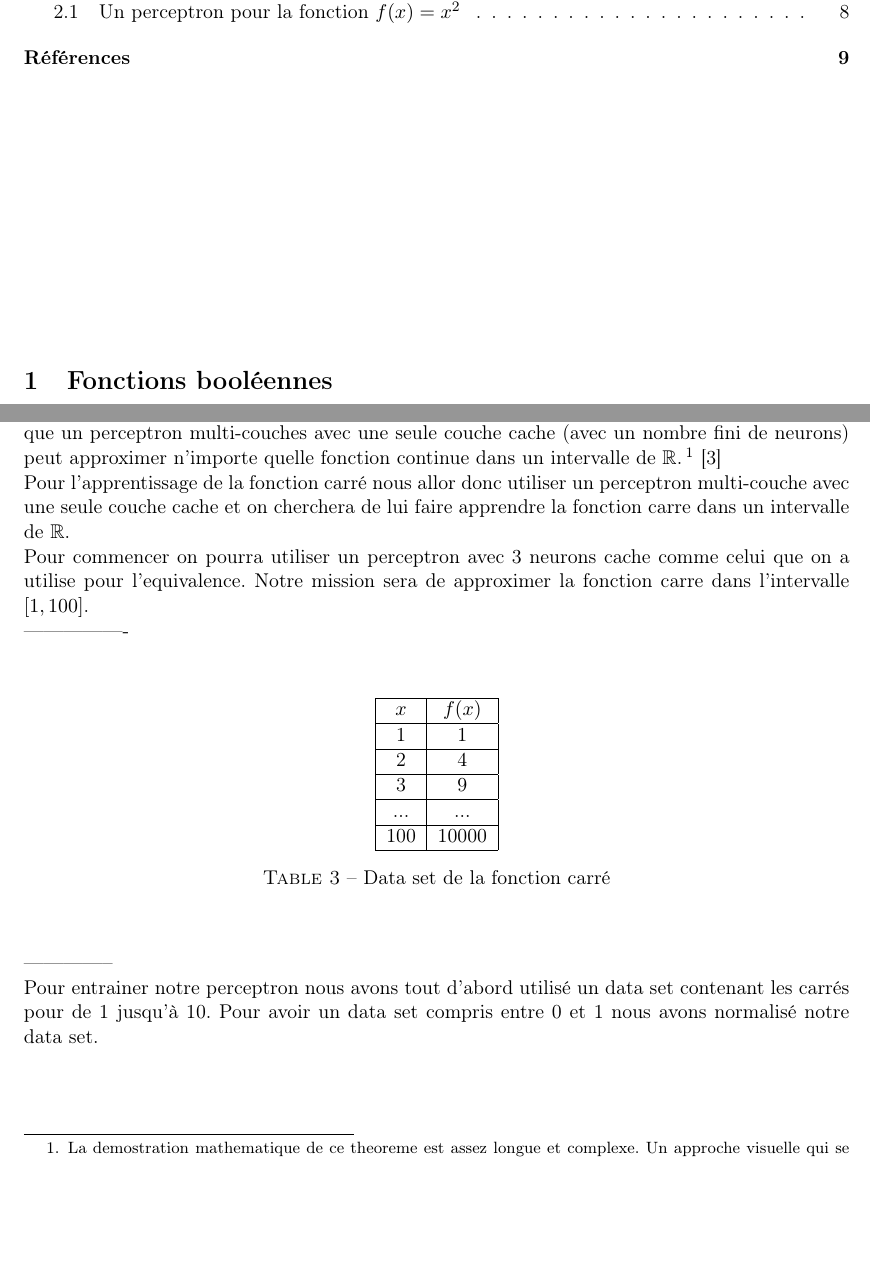
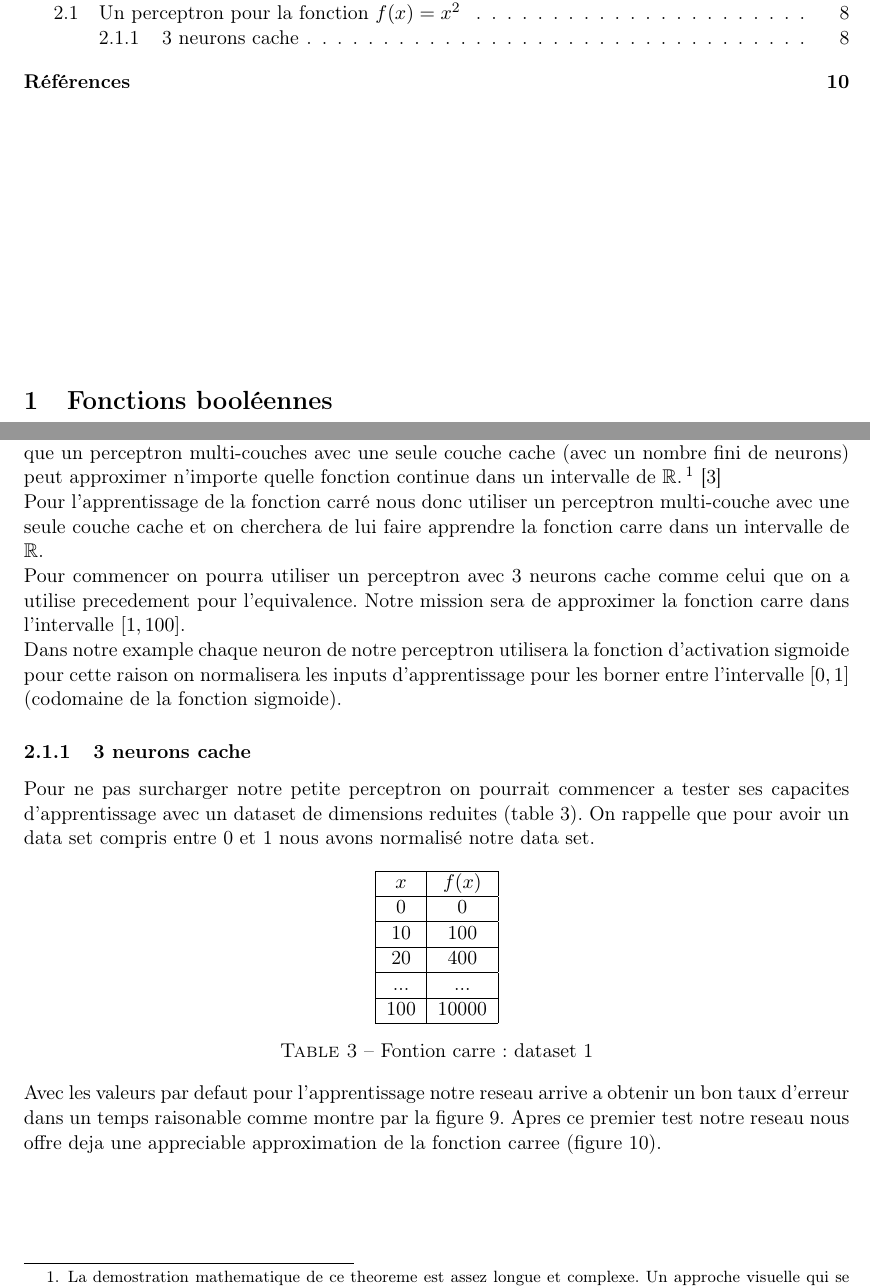
Before and after one commit to werew/neuroph-perceptron-examples, a LaTeX document (rapport/rapport.tex): two parts of pages 2 and 8 of 9 before the commit and two parts of pages 2 and 8 of 10 after it, joined at a grey line, cut so that both start at the same text, the shorter picture padded with empty space. Compiled offline with pdfLaTeX.

Commit message:
First test square

```diff
--- a/rapport/rapport.tex
+++ b/rapport/rapport.tex
@@ -399,15 +399,25 @@ qui se preste a une demostration beaucoup plus intuive est propose at \cite{visu
 }
 \cite{cybthm}
 
-Pour l'apprentissage de la fonction carré nous allor donc utiliser un perceptron
+Pour l'apprentissage de la fonction carré nous donc utiliser un perceptron
 multi-couche avec une seule couche cache et on cherchera de lui faire apprendre
 la fonction carre dans un intervalle de $\mathbb{R}$.
 
-Pour commencer on pourra utiliser un perceptron avec 3 neurons cache comme celui que
-on a utilise pour l'equivalence. Notre mission sera de approximer la fonction
-carre dans l'intervalle $[1,100]$.
+Pour commencer on pourra utiliser un perceptron avec 3 neurons cache comme
+celui que on a utilise precedement pour l'equivalence. Notre mission sera de
+approximer la fonction carre dans l'intervalle $[1,100]$.
 
-----------------
+Dans notre example chaque neuron de notre perceptron utilisera la fonction
+d'activation sigmoide pour cette raison on normalisera les inputs
+d'apprentissage pour les borner entre l'intervalle $[0,1]$ (codomaine de la
+fonction sigmoide).
+
+\subsubsection{3 neurons cache}
+
+Pour ne pas surcharger notre petite perceptron on pourrait commencer a tester
+ses capacites d'apprentissage avec un dataset de dimensions reduites (table
+\ref{tab:fqt1}). On rappelle que pour avoir un data set compris entre 0 et 1
+nous avons normalisé notre data set.
 
 \begin{table}[h]
   \centering
@@ -415,20 +425,23 @@ carre dans l'intervalle $[1,100]$.
     \hline
     \textbf{$x$} & \textbf{$f(x)$}\\
     \hline
-    1 & 1 \\
+    0 & 0 \\
     \hline
-    2 & 4 \\
+    10 & 100 \\
     \hline
-    3 & 9 \\
+    20 & 400 \\
     \hline
     ... & ... \\
     \hline
     100 & 10000 \\
     \hline
   \end{tabular}
-  \caption{Data set de la fonction carré}
-  \label{tab:eq}
+  \caption{Fontion carre: dataset 1}
+  \label{tab:fqt1}
 \end{table}
 
-%
+Avec les valeurs par defaut pour l'apprentissage notre reseau arrive a obtenir
+un bon taux d'erreur dans un temps raisonable comme montre par la figure
+\ref{fig:sqtest1}. Apres ce premier test notre reseau nous offre deja une
+appreciable approximation de la fonction carree (figure \ref{fig:chartsqtest1}).
 
@@ -436,4 +454 @@ carre dans l'intervalle $[1,100]$.
 
-Pour entrainer notre perceptron nous avons tout d'abord utilisé un data set contenant
-les carrés pour de 1 jusqu'à 10. Pour avoir un data set compris entre 0 et 1 nous avons
-normalisé notre data set.
```
Also changed, not shown: rapport/pics/chartsqtest1.eps (added), rapport/rapport.tex (17 more changed lines), 1 other file.
